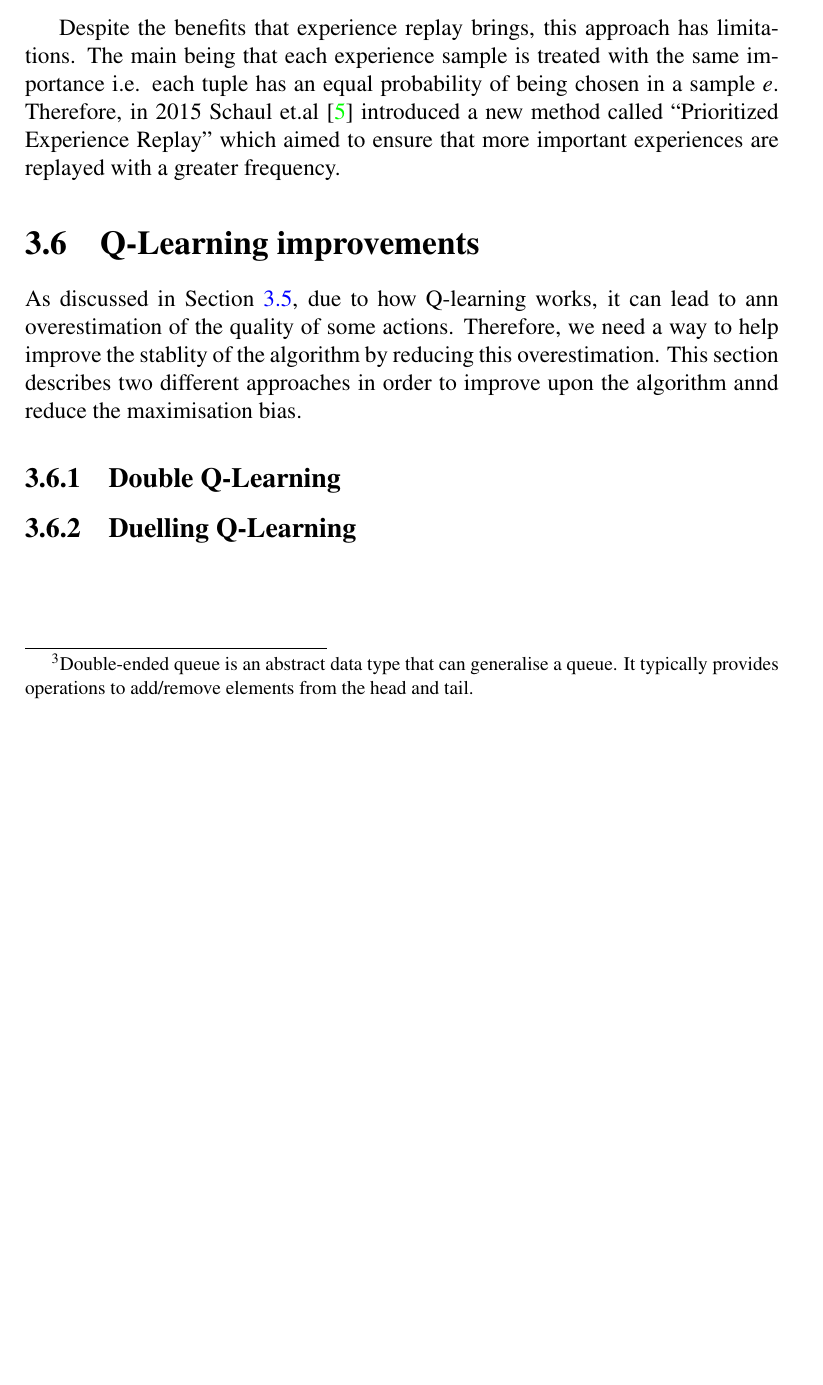
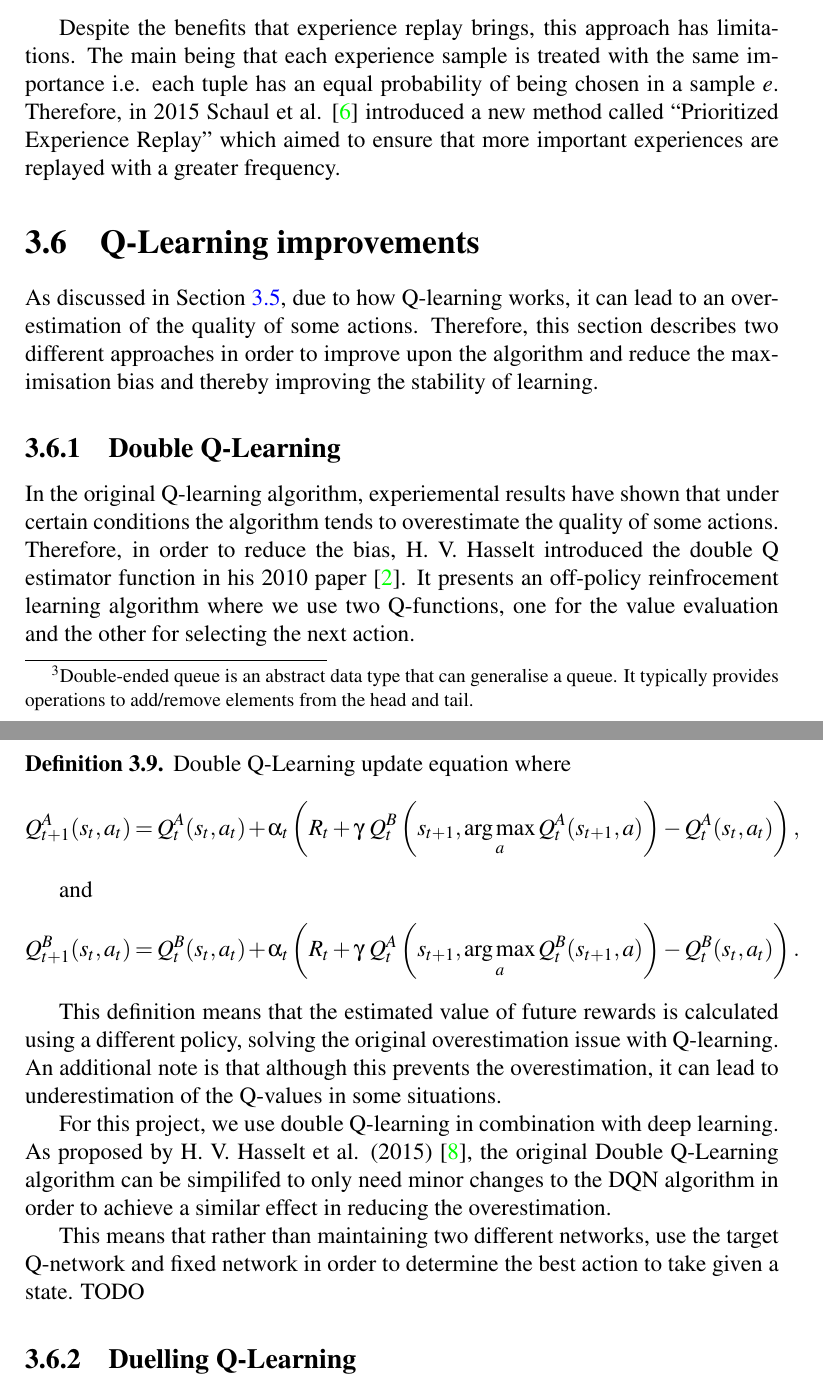
Before and after one commit to seanjparker/Undergrad_RL_Project, a LaTeX thesis (report.tex, which reads chapters/chapter3/chapter3.tex): part of page 26 of 27 before the commit and two parts of pages 26 and 27 of 28 after it, the two joined at a grey line, cut so that both start at the same text, the shorter picture padded with empty space. Compiled offline with pdfLaTeX; a LaTeX package or settings file that is missing is left out.

Commit message:
Start double q learning section

```diff
--- a/chapters/chapter3/chapter3.tex
+++ b/chapters/chapter3/chapter3.tex
@@ -299,14 +299,34 @@ During the Q-learning updates, we take a mini-batch of samples, $e ~ D$, randoml
 	\item As mentioned previously, there is a strong correlation between consecutative frames, experience replay provides a method to remove this correlation.
 \end{itemize}
 
-Despite the benefits that experience replay brings, this approach has limitations. The main being that each experience sample is treated with the same importance i.e. each tuple has an equal probability of being chosen in a sample $e$. Therefore, in 2015 Schaul et.al \cite{per} introduced a new method called ``Prioritized Experience Replay'' which aimed to ensure that more important experiences are replayed with a greater frequency.
+Despite the benefits that experience replay brings, this approach has limitations. The main being that each experience sample is treated with the same importance i.e. each tuple has an equal probability of being chosen in a sample $e$. Therefore, in 2015 Schaul et al. \cite{per} introduced a new method called ``Prioritized Experience Replay'' which aimed to ensure that more important experiences are replayed with a greater frequency.
 
 \section{Q-Learning improvements}
 \label{dsgn:sec:qlearning:qextra}
-As discussed in Section \ref{dsgn:sec:dql}, due to how Q-learning works, it can lead to ann overestimation of the quality of some actions. Therefore, we need a way to help improve the stablity of the algorithm by reducing this overestimation. This section describes two different approaches in order to improve upon the algorithm annd reduce the maximisation bias.
+As discussed in Section \ref{dsgn:sec:dql}, due to how Q-learning works, it can lead to an overestimation of the quality of some actions. Therefore, this section describes two different approaches in order to improve upon the algorithm and reduce the maximisation bias and thereby improving the stability of learning.
 
 \subsection{Double Q-Learning}
 \label{dsgn:sec:qlearning:doubledqn}
+In the original Q-learning algorithm, experiemental results have shown that under certain conditions the algorithm tends to overestimate the quality of some actions. Therefore, in order to reduce the bias, H. V. Hasselt introduced the double Q estimator function in his 2010 paper \cite{double-ql}. It presents an off-policy reinfrocement learning algorithm where we use two Q-functions, one for the value evaluation and the other for selecting the next action.
+
+\begin{defn}
+	Double Q-Learning update equation where
+	\[
+		Q_{t+1}^A (s_t, a_t) = Q_t^A (s_t, a_t) + \alpha_t \left( R_t + \gamma~Q_t^B \left( s_{t + 1}, \argmax_a Q_t^A (s_{t + 1}, a) \right) - Q_t^A (s_t, a_t) \right) ,
+	\]
+
+	and
+	\[
+		Q_{t+1}^B (s_t, a_t) = Q_t^B (s_t, a_t) + \alpha_t \left( R_t + \gamma~Q_t^A \left( s_{t + 1}, \argmax_a Q_t^B (s_{t + 1}, a) \right) - Q_t^B (s_t, a_t) \right) .
+	\]
+\end{defn}
+
+This definition means that the estimated value of future rewards is calculated using a different policy, solving the original overestimation issue with Q-learning. An additional note is that although this prevents the overestimation, it can lead to underestimation of the Q-values in some situations.
+
+For this project, we use double Q-learning in combination with deep learning. As proposed by H. V. Hasselt et al. (2015) \cite{deep-double-qlearning}, the original Double Q-Learning algorithm can be simpilifed to only need minor changes to the DQN algorithm in order to achieve a similar effect in reducing the overestimation.
+
+This means that rather than maintaining two different networks, use the target Q-network and fixed network in order to determine the best action to take given a state.
+TODO
 
 \subsection{Duelling Q-Learning}
 \label{dsgn:sec:qlearning:dueldqn}
```
Also changed, not shown: algorithms/qlearning.tex (+1 -1 lines), chapters/chapter2/chapter2.tex (+1 -1 lines), refs.bib (+19 -1 lines), report.pdf, chapters/chapter3/chapter3.tex (6 more changed lines).
